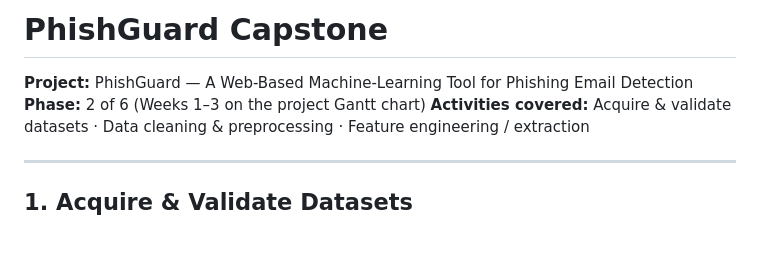
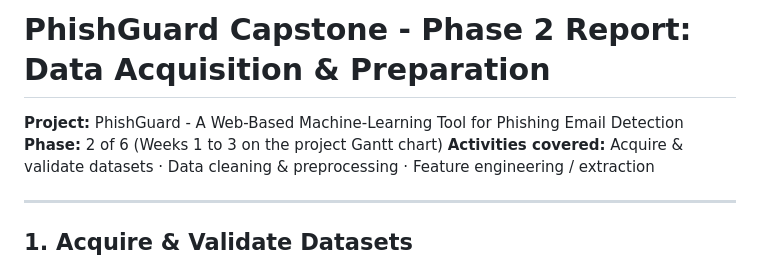
Before and after one commit to Hassanolowofela/PhishGuard-Capstone, a Markdown page: Phase2_Report.md, the part around one of its changes. GitHub-like rendering; blank space fills up the shorter version.

Commit message:
Remove em-dashes from README and Phase 2 report

```diff
--- a/Phase2_Report.md
+++ b/Phase2_Report.md
@@ -1,7 +1,7 @@
-# PhishGuard Capstone
+# PhishGuard Capstone - Phase 2 Report: Data Acquisition & Preparation
 
-**Project:** PhishGuard — A Web-Based Machine-Learning Tool for Phishing Email Detection
-**Phase:** 2 of 6 (Weeks 1–3 on the project Gantt chart)
+**Project:** PhishGuard - A Web-Based Machine-Learning Tool for Phishing Email Detection
+**Phase:** 2 of 6 (Weeks 1 to 3 on the project Gantt chart)
 **Activities covered:** Acquire & validate datasets · Data cleaning & preprocessing · Feature engineering / extraction
 
 ---
```
Also changed, not shown: other parts of Phase2_Report.md (+3 -3 lines), README.md (+15 -15 lines).
